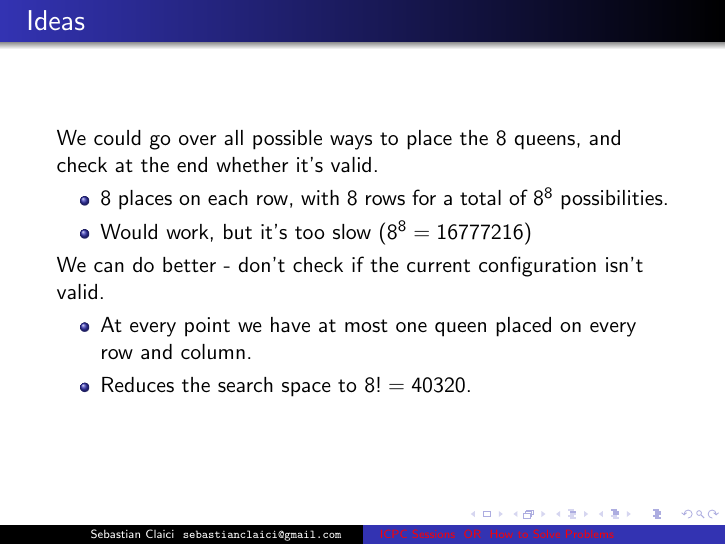
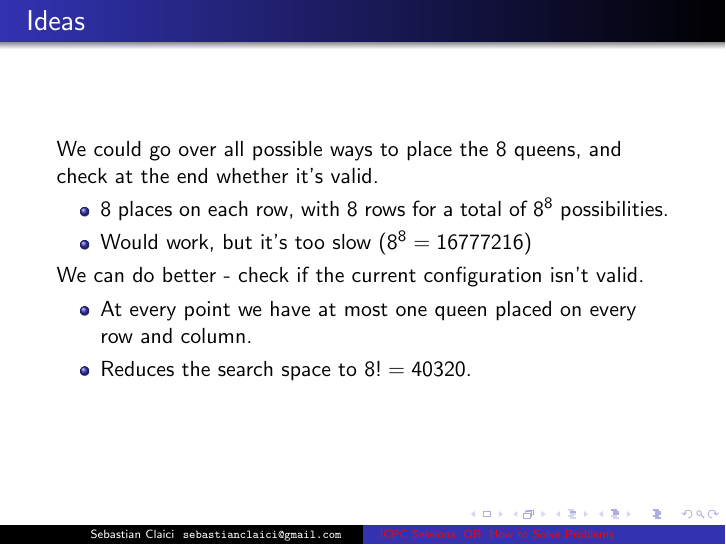
Before and after one commit to MBuda03/acm_sessions, LaTeX slides (slides/session2.tex): page 30 of 30. Compiled offline with pdfLaTeX.

Commit message:
slight misspelling

```diff
--- a/slides/session2.tex
+++ b/slides/session2.tex
@@ -137,7 +137,7 @@
     \end{itemize}
 
     \pause
-    We can do better \pause - don't check if the current configuration isn't valid.
+    We can do better \pause - check if the current configuration isn't valid.
 
     \begin{itemize}
             \pause
```
Also changed, not shown: slides/session2.pdf.
